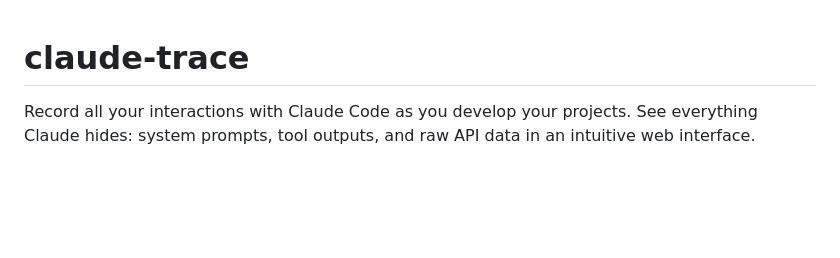
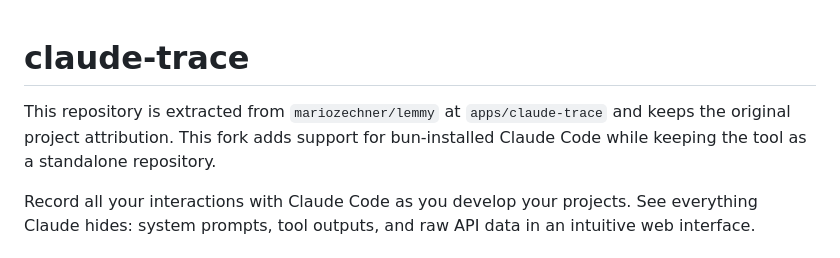
Before and after one commit to inspirepan/claude-trace, a Markdown page: README.md, the part around the change. Rendered like a GitHub page; blank space fills up the shorter version.

Commit message:
Document original project source

```diff
--- a/README.md
+++ b/README.md
@@ -1,4 +1,6 @@
 # claude-trace
+
+This repository is extracted from `mariozechner/lemmy` at `apps/claude-trace` and keeps the original project attribution. This fork adds support for bun-installed Claude Code while keeping the tool as a standalone repository.
 
 Record all your interactions with Claude Code as you develop your projects. See everything Claude hides: system prompts, tool outputs, and raw API data in an intuitive web interface.
 
```
